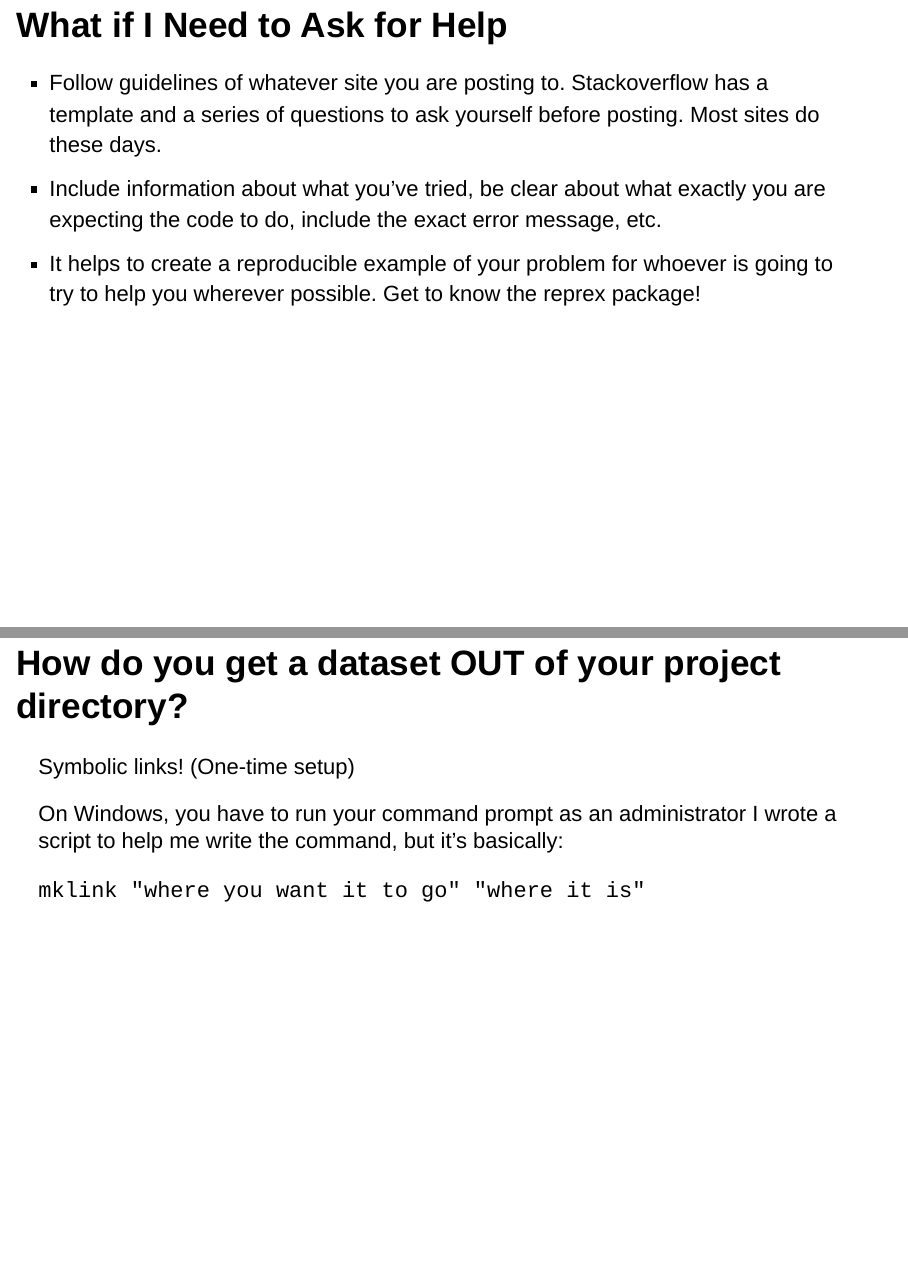
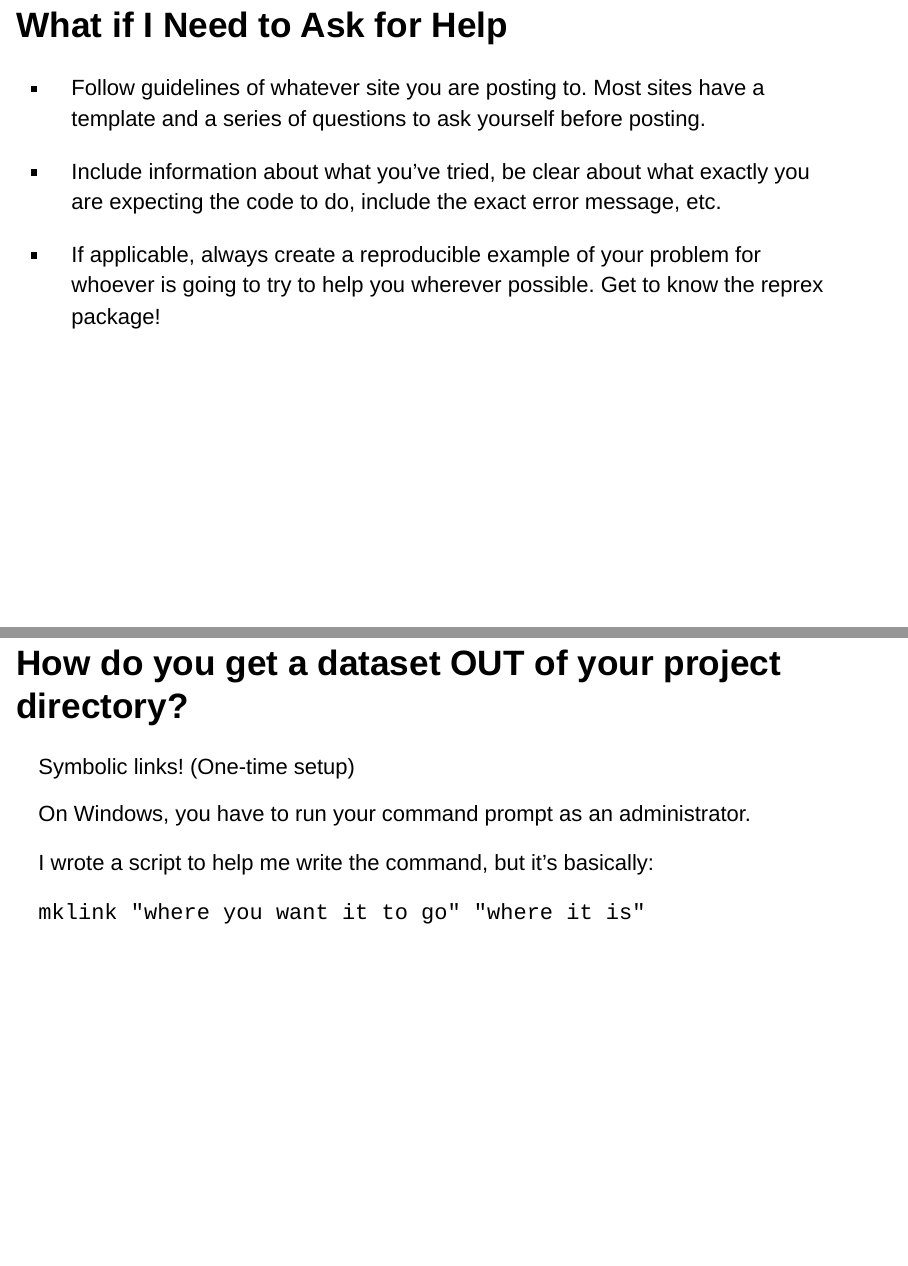
Before and after one commit to kiadso/rTraining, an R Markdown document (Week5Slides.Rmd): pages 6 and 12 of 15, joined at a grey line. Rendered offline with R 4.5, knitr and Pandoc, with nearby package versions; drawn as Slidy slides in place of the format the file asks for.

Commit message:
formatting, adding content

```diff
--- a/Week5Slides.Rmd
+++ b/Week5Slides.Rmd
@@ -53,9 +53,10 @@ Continuum of effort, ascending order:
 
 ## What if I Need to Ask for Help
 
-* Follow guidelines of whatever site you are posting to. Stackoverflow has a template and a series of questions to ask yourself before posting. Most sites do these days.
+* Follow guidelines of whatever site you are posting to. Most sites have a template and a series of questions to ask yourself before posting.
+
 * Include information about what you've tried, be clear about what exactly you are expecting the code to do, include the exact error message, etc.
-* It helps to create a reproducible example of your problem for whoever is going to try to help you wherever possible. Get to know the reprex package!
+* If applicable, always create a reproducible example of your problem for whoever is going to try to help you wherever possible. Get to know the reprex package!
 
 ## Toward better Reproducibility in HMIS
 
@@ -113,7 +114,8 @@ For making it available:
 
 Symbolic links! (One-time setup)
 
-On Windows, you have to run your command prompt as an administrator
+On Windows, you have to run your command prompt as an administrator.
+
 I wrote a script to help me write the command, but it's basically:
 
 `mklink "where you want it to go" "where it is"`
```
Also changed, not shown: Week5Slides.Rmd (2 more changed lines).
